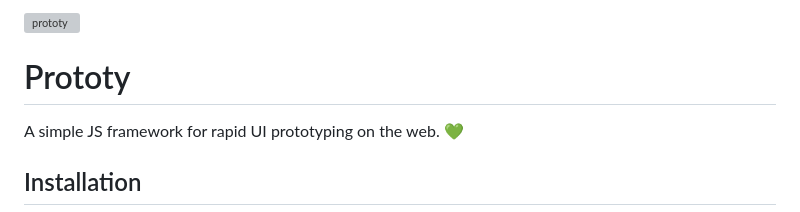
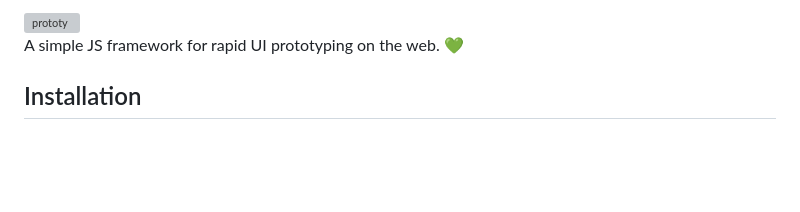
Before and after one commit to prototyjs/prototy, a Markdown page: README.md, the part around one of its changes. Rendered like a GitHub page; blank space fills up the shorter version; grey boxes are pictures that could not be loaded.

```diff
--- a/README.md
+++ b/README.md
@@ -3,5 +3,4 @@
 
-# Prototy
 A simple JS framework for rapid UI prototyping on the web. 💚
 
 ## Installation
```
Also changed, not shown: other parts of README.md (+1 -1 lines).
